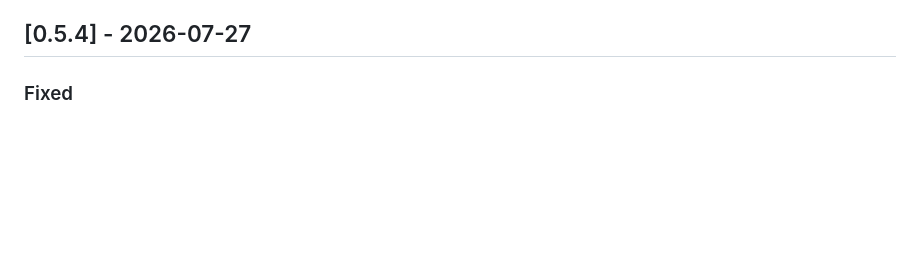
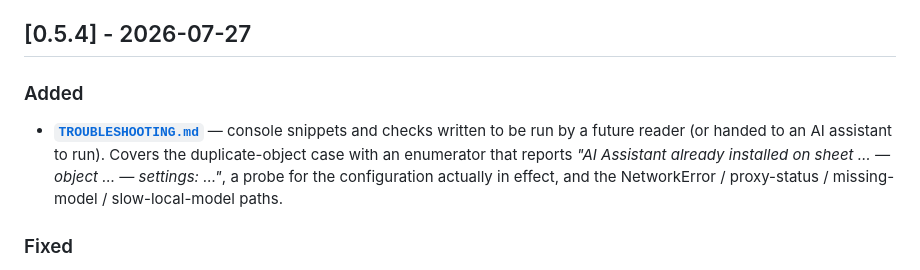
Before and after one commit to mabaeyens/AnthropicExtension, a Markdown page: CHANGELOG.md, the part around the change. Drawn GitHub-style; blank space fills up the shorter version.

```diff
--- a/CHANGELOG.md
+++ b/CHANGELOG.md
@@ -11,6 +11,14 @@ All notable changes to this extension are documented here.
 > Ollama) keeps inference on-machine.
 
 ## [0.5.4] - 2026-07-27
+
+### Added
+
+- **[`TROUBLESHOOTING.md`](./TROUBLESHOOTING.md)** — console snippets and checks written to be
+  run by a future reader (or handed to an AI assistant to run). Covers the duplicate-object
+  case with an enumerator that reports *"AI Assistant already installed on sheet … — object
+  … — settings: …"*, a probe for the configuration actually in effect, and the NetworkError /
+  proxy-status / missing-model / slow-local-model paths.
 
 ### Fixed
 
```
Also changed, not shown: README.md (+2 -1 lines), TROUBLESHOOTING.md (added, +202 -0 lines).
